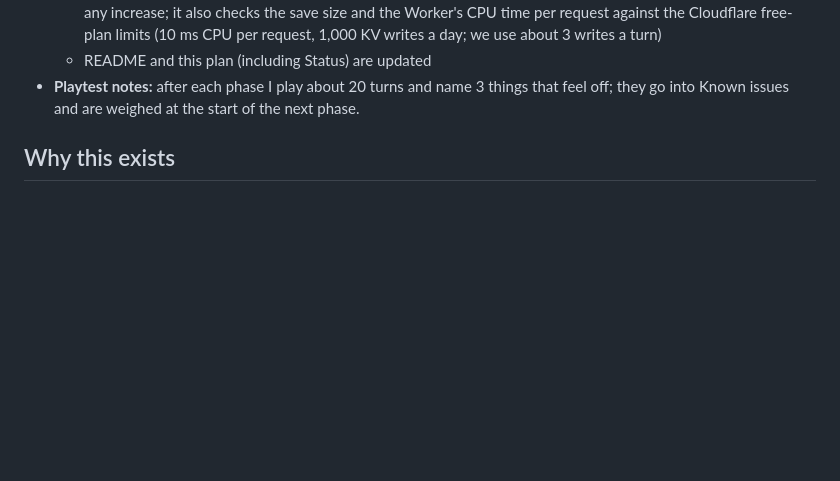
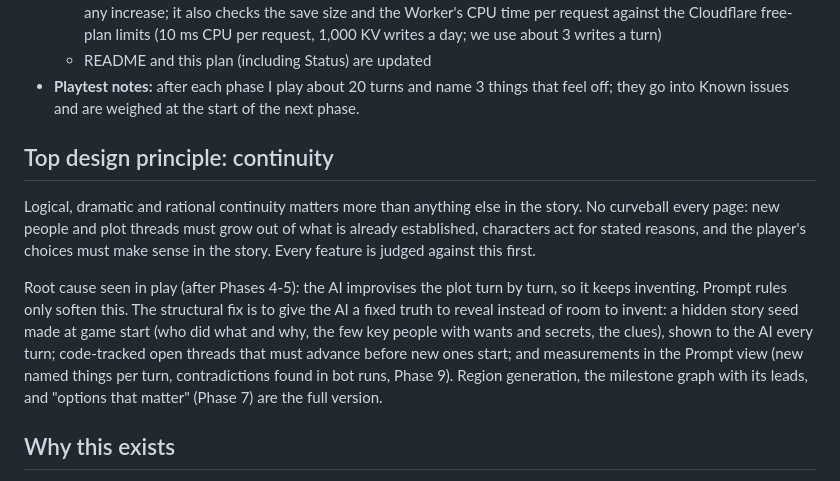
Before and after one commit to Tomethyy/AI-RPG, a Markdown page: PLAN.md, the part around the change. GitHub-like rendering; blank space fills up the shorter version.

Commit message:
PLAN: continuity as the top design principle
Co-Authored-By: Claude Sonnet 5.5 <noreply@anthropic.com>
Claude-Session: https://claude.ai/code/session_013mAfS31fCXpE4g7GtxcENH

```diff
--- a/PLAN.md
+++ b/PLAN.md
@@ -41,6 +41,12 @@ Background research on existing products and the evidence behind these decisions
   - a **cost report** compares tokens per turn (input, cached, output) and cost with the baseline in Status, and explains any increase; it also checks the save size and the Worker's CPU time per request against the Cloudflare free-plan limits (10 ms CPU per request, 1,000 KV writes a day; we use about 3 writes a turn)
   - README and this plan (including Status) are updated
 - **Playtest notes:** after each phase I play about 20 turns and name 3 things that feel off; they go into Known issues and are weighed at the start of the next phase.
+
+## Top design principle: continuity
+
+Logical, dramatic and rational continuity matters more than anything else in the story. No curveball every page: new people and plot threads must grow out of what is already established, characters act for stated reasons, and the player's choices must make sense in the story. Every feature is judged against this first.
+
+Root cause seen in play (after Phases 4-5): the AI improvises the plot turn by turn, so it keeps inventing. Prompt rules only soften this. The structural fix is to give the AI a fixed truth to reveal instead of room to invent: a hidden story seed made at game start (who did what and why, the few key people with wants and secrets, the clues), shown to the AI every turn; code-tracked open threads that must advance before new ones start; and measurements in the Prompt view (new named things per turn, contradictions found in bot runs, Phase 9). Region generation, the milestone graph with its leads, and "options that matter" (Phase 7) are the full version.
 
 ## Why this exists
 
```
